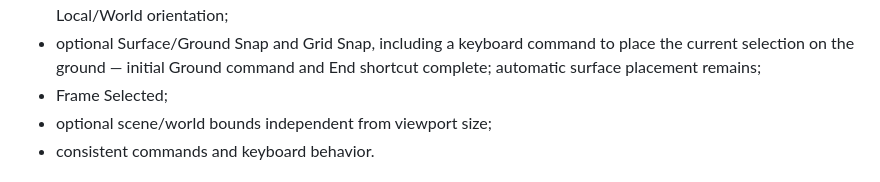
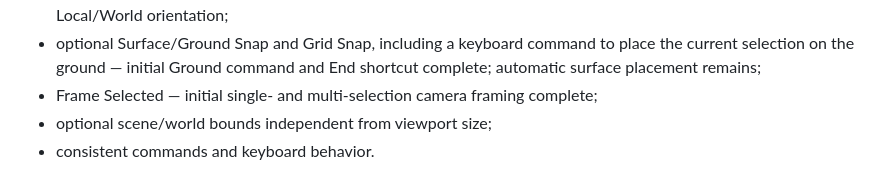
Before and after one commit to WebCrew/Parlyn-Engine, a Markdown page: docs/ROADMAP.md, the part around the change. Drawn GitHub-style.

Commit message:
Add Frame Selected and prepare Beta 18

```diff
--- a/docs/ROADMAP.md
+++ b/docs/ROADMAP.md
@@ -64,7 +64,7 @@ Completion evidence:
 - optional Surface/Ground Snap and Grid Snap, including a keyboard command to
   place the current selection on the ground — initial Ground command and End
   shortcut complete; automatic surface placement remains;
-- Frame Selected;
+- Frame Selected — initial single- and multi-selection camera framing complete;
 - optional scene/world bounds independent from viewport size;
 - consistent commands and keyboard behavior.
 
```
